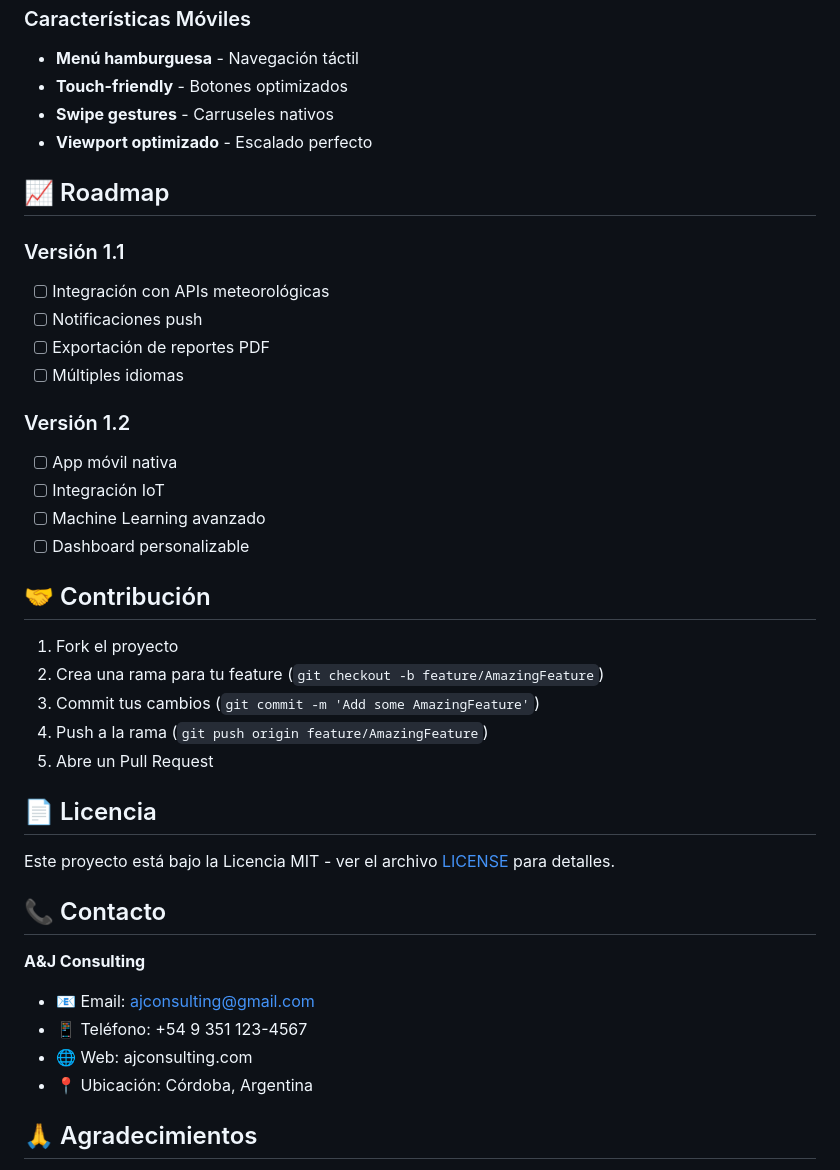
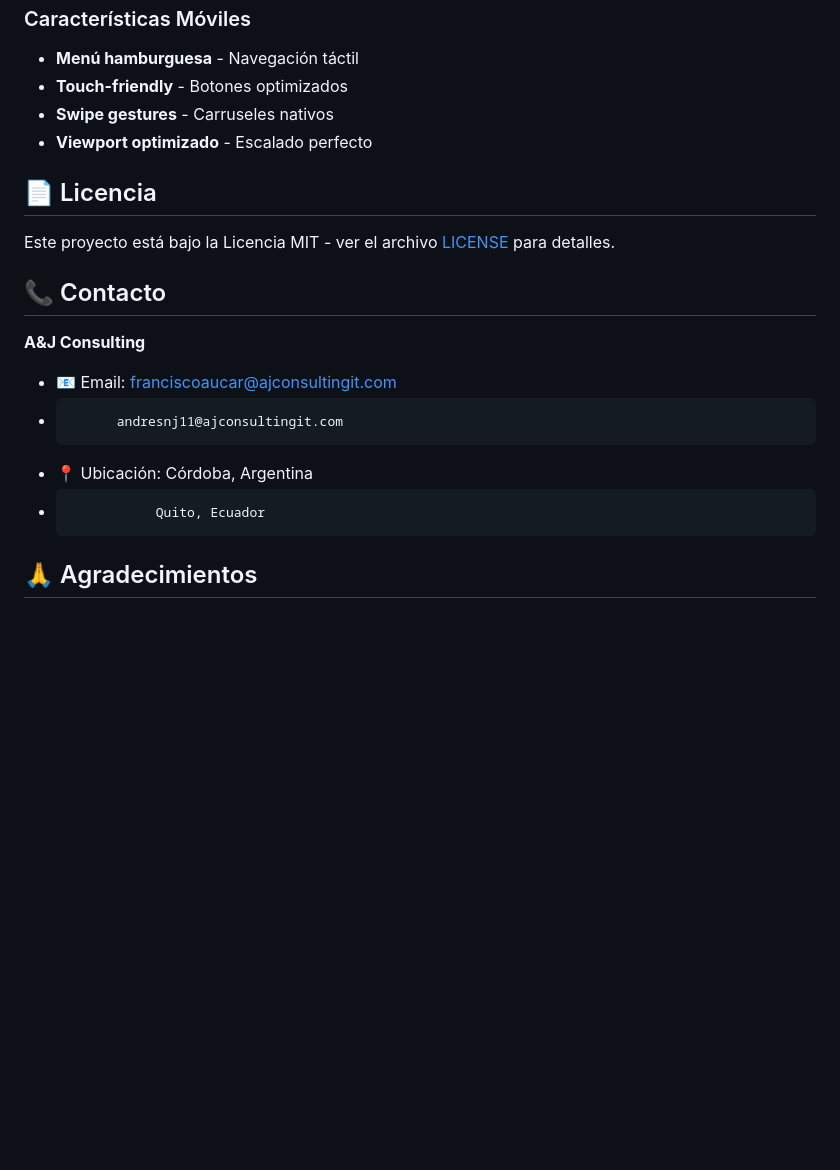
Before and after one commit to airfranc86/vinewatch-frontend, a Markdown page: README.md, the part around one of its changes. Drawn GitHub-style; blank space fills up the shorter version.

```diff
--- a/README.md
+++ b/README.md
@@ -221,28 +151,6 @@ jwt_secret = "tu-jwt-secret"
 - **Viewport optimizado** - Escalado perfecto
 
 
-## 📈 Roadmap
-
-### Versión 1.1
-- [ ] Integración con APIs meteorológicas
-- [ ] Notificaciones push
-- [ ] Exportación de reportes PDF
-- [ ] Múltiples idiomas
-
-### Versión 1.2
-- [ ] App móvil nativa
-- [ ] Integración IoT
-- [ ] Machine Learning avanzado
-- [ ] Dashboard personalizable
-
-## 🤝 Contribución
-
-1. Fork el proyecto
-2. Crea una rama para tu feature (`git checkout -b feature/AmazingFeature`)
-3. Commit tus cambios (`git commit -m 'Add some AmazingFeature'`)
-4. Push a la rama (`git push origin feature/AmazingFeature`)
-5. Abre un Pull Request
-
 ## 📄 Licencia
 
 Este proyecto está bajo la Licencia MIT - ver el archivo [LICENSE](LICENSE) para detalles.
@@ -250,10 +158,10 @@ Este proyecto está bajo la Licencia MIT - ver el archivo [LICENSE](LICENSE) par
 ## 📞 Contacto
 
 **A&J Consulting**
-- 📧 Email: ajconsulting@gmail.com
-- 📱 Teléfono: +54 9 351 123-4567
-- 🌐 Web: ajconsulting.com
+- 📧 Email: franciscoaucar@ajconsultingit.com
+-           andresnj11@ajconsultingit.com
 - 📍 Ubicación: Córdoba, Argentina
+-                Quito, Ecuador
 
 ## 🙏 Agradecimientos
 
```
Also changed, not shown: other parts of README.md (+0 -70 lines).
